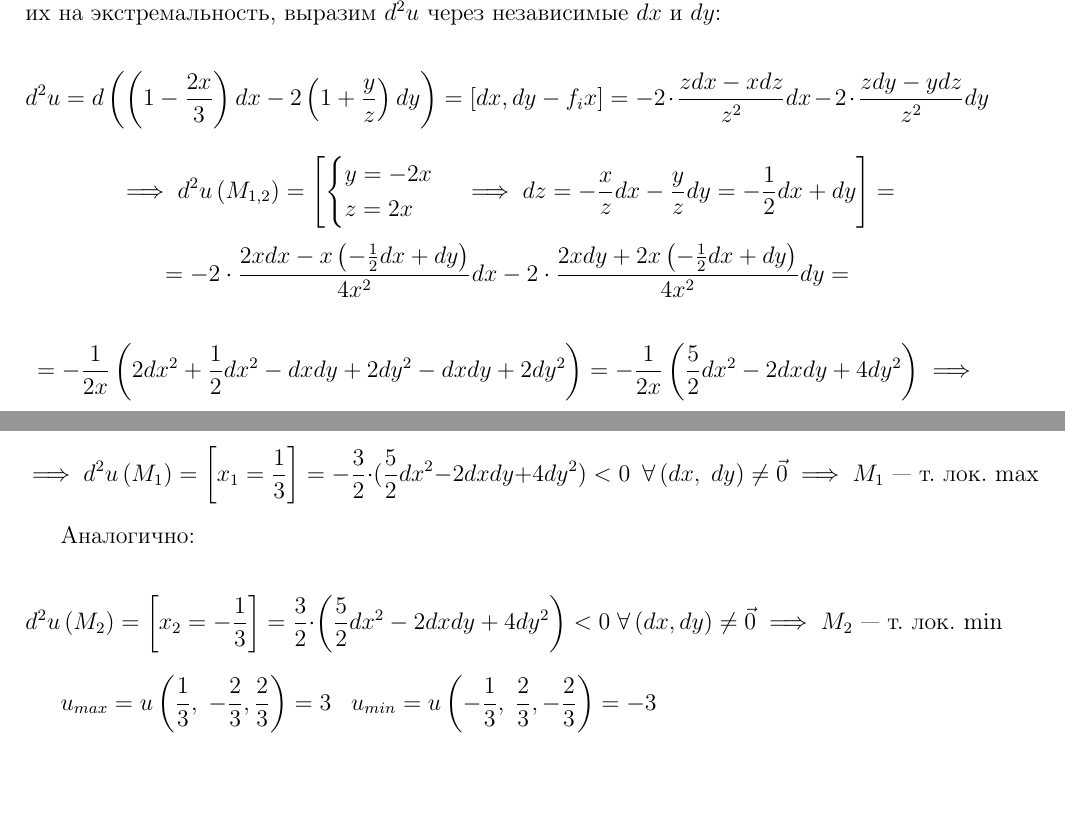
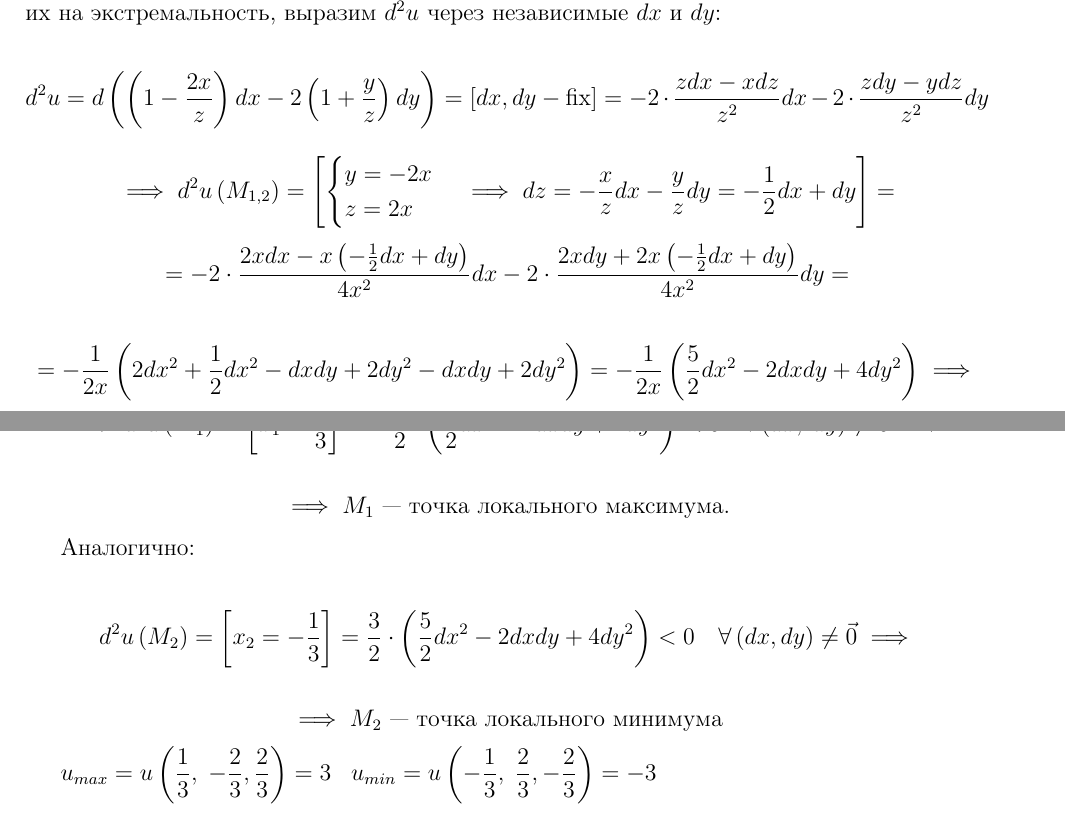
Before and after one commit to alex65536/bulatov-lectures, a LaTeX document (tex/chapter6/lec11.tex): two parts of pages 1 and 2 of 5, joined at a grey line, cut so that both start at the same text, the shorter picture padded with empty space. Compiled offline with pdfLaTeX.

Commit message:
Fix example

```diff
--- a/tex/chapter6/lec11.tex
+++ b/tex/chapter6/lec11.tex
@@ -68,9 +68,9 @@
 	независимые $dx$ и $dy$:
 	% на самом деле, лекция 10 кончается здесь
 
-	\[d^2u = d\left( \left(1 - \dfrac{2x}{3}\right)dx -
+	\[d^2u = d\left( \left(1 - \dfrac{2x}{z}\right)dx -
 	2\left(1 + \dfrac{y}{z}\right)dy\right) =
-	\left[dx, dy - f_ix\right] = -2 \cdot
+	\left[dx, dy - \fix\right] = -2 \cdot
 	\dfrac{zdx - xdz}{z^2}dx - 2 \cdot \dfrac{zdy - ydz}{z^2}dy\]
 
 	\[\implies d^2u\left(M_{1, 2}\right) = \left[
@@ -81,24 +81,28 @@
 	-\dfrac{1}{2}dx + dy
 	\right] =\]
 
-	\[ = -2 \cdot \frac{2xdx - x\left(-\frac{1}{2}dx + dy\right)}{4x^2}dx -
-	2 \cdot \frac{2xdy + 2x \left(-\frac{1}{2}dx + dy\right)}{4x^2}dy = \]
+	\[= -2 \cdot \frac{2xdx - x\left(-\frac{1}{2}dx + dy\right)}{4x^2}dx -
+	2 \cdot \frac{2xdy + 2x \left(-\frac{1}{2}dx + dy\right)}{4x^2}dy =\]
 
 	\[= -\dfrac{1}{2x}\left(2dx^2 + \dfrac{1}{2}dx^2 - dxdy + 2dy^2 -
 	dxdy + 2dy^2 \right) = -\dfrac{1}{2x} \left( \dfrac{5}
-	{2} dx^2 - 2dxdy + 4dy^2 \right) \implies \]
+	{2} dx^2 - 2dxdy + 4dy^2 \right) \implies\]
 
 	\[\implies d^2u\left(M_1\right) = \left[x_1 = \dfrac{1}{3}\right] =
-	-\dfrac{3}{2}\cdot(\dfrac{5}{2}dx^2 - 2dxdy + 4dy^2) < 0\ \;
-	\forall \left(dx, \; dy\right) \neq \vec{0} \implies
-	M_1 \text{~--- т. лок. max}\]
+	-\dfrac{3}{2}\cdot\left(\dfrac{5}{2}dx^2 - 2dxdy +
+	4dy^2\right) < 0 \quad
+	\forall \left(dx, \; dy\right) \neq \vec{0} \implies\]
+
+	\[\implies M_1 \text{~--- точка локального максимума}.\]
 
 	Аналогично:
 
 	\[d^2u \left(M_2\right) = \left[x_2 = -\dfrac{1}{3} \right] =
 	\dfrac{3}{2} \cdot \left( \dfrac{5}{2} dx^2 - 2dxdy + 4dy^2\right) < 0
-	\; \forall \left(dx, dy\right) \neq \vec{0} \implies M_2
-	\text{~--- т. лок. min}\]
+	\quad \forall \left(dx, dy\right) \neq \vec{0} \implies\]
+
+	\[ \implies M_2
+	\text{~--- точка локального минимума}\]
 
 	$u_{max} = u\left(\dfrac{1}{3}, \; -\dfrac{2}{3},
 	\dfrac{2}{3}\right) = 3 \;\;\;
```
